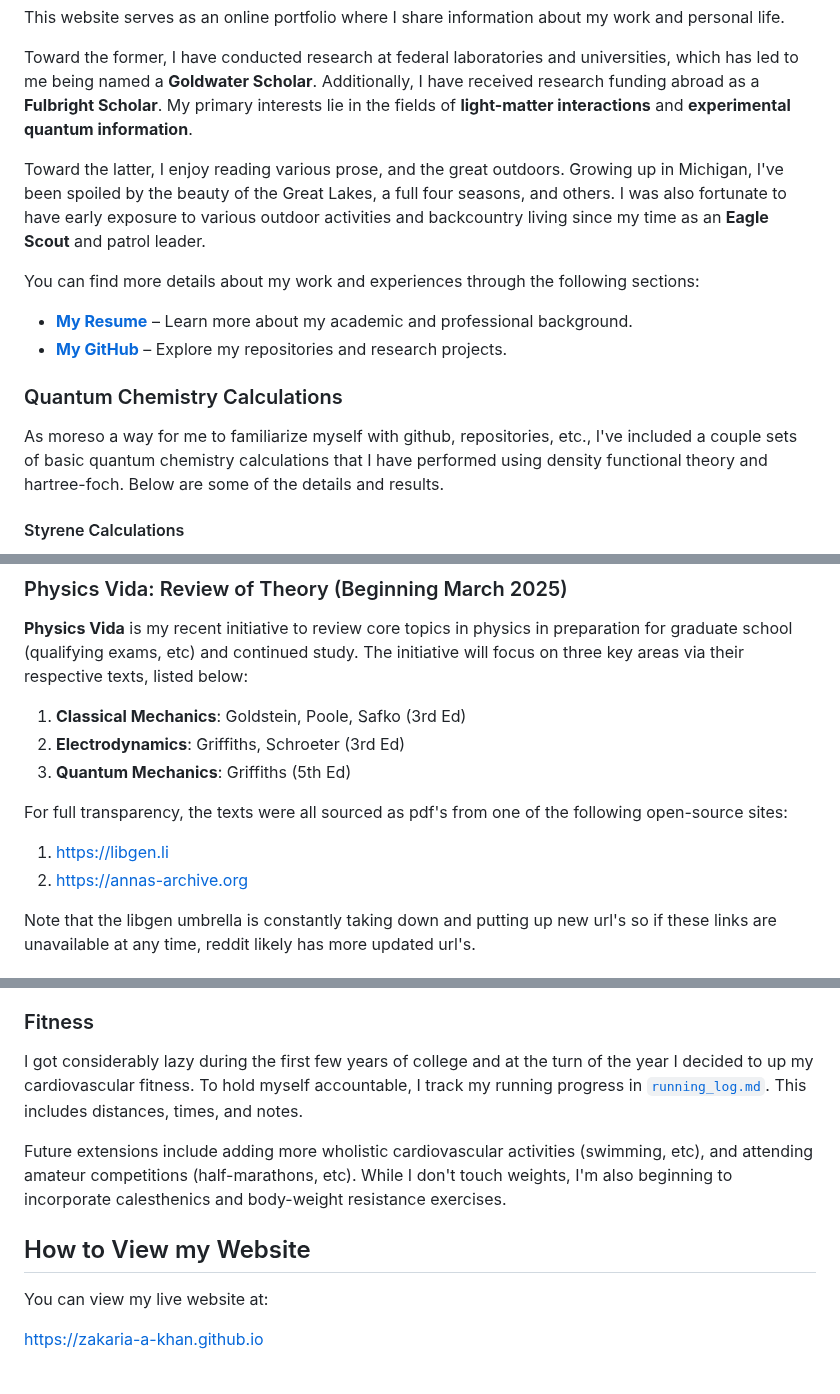
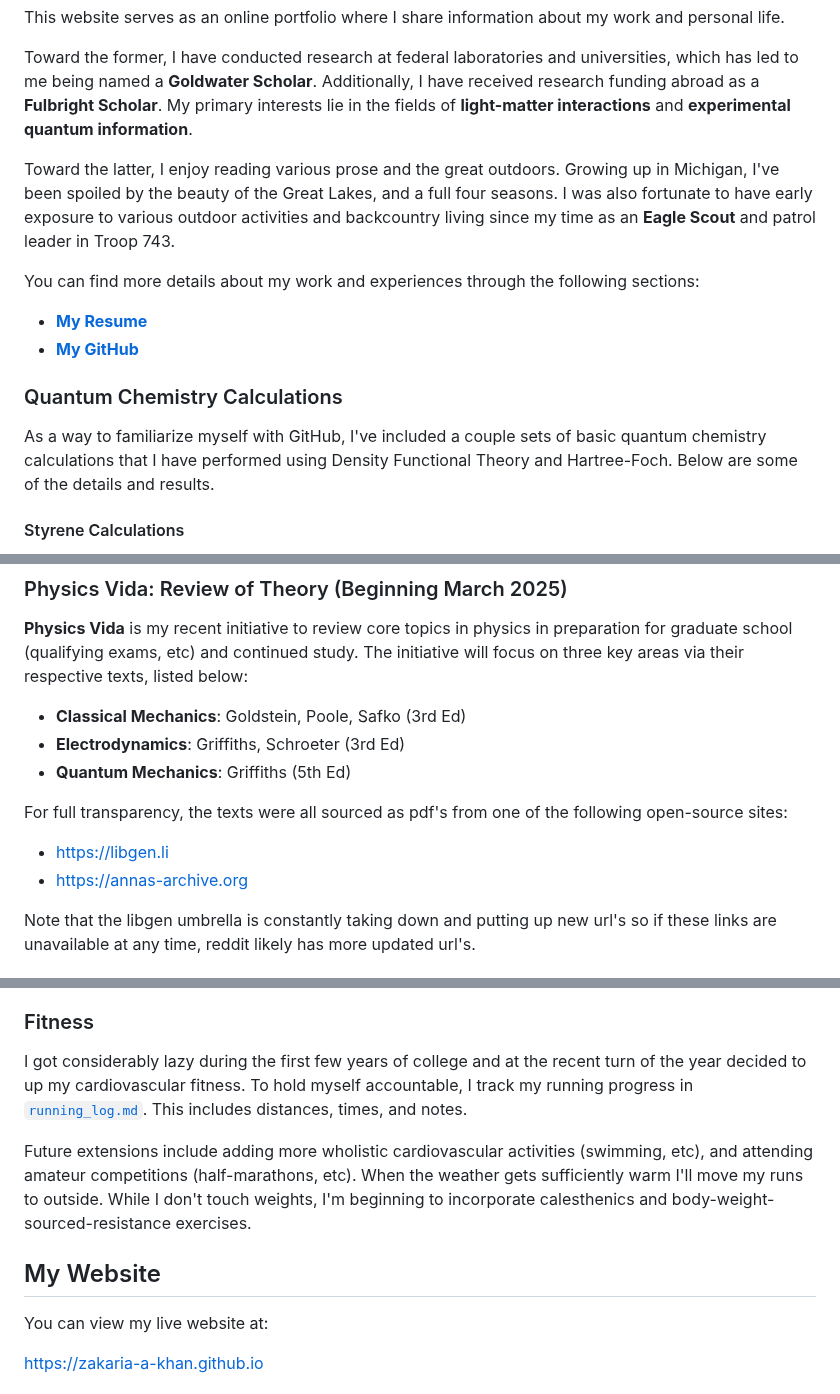
Before and after one commit to zakaria-a-khan/zakaria-a-khan.github.io, a Markdown page: README.md, 3 parts joined by grey strips. GitHub-like rendering.

```diff
--- a/README.md
+++ b/README.md
@@ -10,16 +10,16 @@ This website serves as an online portfolio where I share information about my wo
 
 Toward the former, I have conducted research at federal laboratories and universities, which has led to me being named a **Goldwater Scholar**. Additionally, I have received research funding abroad as a **Fulbright Scholar**. My primary interests lie in the fields of **light-matter interactions** and **experimental quantum information**.
 
-Toward the latter, I enjoy reading various prose, and the great outdoors. Growing up in Michigan, I've been spoiled by the beauty of the Great Lakes, a full four seasons, and others. I was also fortunate to have early exposure to various outdoor activities and backcountry living since my time as an **Eagle Scout** and patrol leader.
+Toward the latter, I enjoy reading various prose and the great outdoors. Growing up in Michigan, I've been spoiled by the beauty of the Great Lakes, and a full four seasons. I was also fortunate to have early exposure to various outdoor activities and backcountry living since my time as an **Eagle Scout** and patrol leader in Troop 743.
 
 You can find more details about my work and experiences through the following sections:
 
-- **[My Resume](./zk_resume.pdf)** – Learn more about my academic and professional background.
-- **[My GitHub](https://github.com/zakaria-a-khan)** – Explore my repositories and research projects.
+- **[My Resume](./zk_resume.pdf)**
+- **[My GitHub](https://github.com/zakaria-a-khan)**
 
 ### Quantum Chemistry Calculations
 
-As moreso a way for me to familiarize myself with github, repositories, etc., I've included a couple sets of basic quantum chemistry calculations that I have performed using density functional theory and hartree-foch. Below are some of the details and results.
+As a way to familiarize myself with GitHub, I've included a couple sets of basic quantum chemistry calculations that I have performed using Density Functional Theory and Hartree-Foch. Below are some of the details and results.
 
 #### Styrene Calculations
 
@@ -61,13 +61,13 @@ You can find the relevant files and results in the **[formaldehyde submission fi
 
 **Physics Vida** is my recent initiative to review core topics in physics in preparation for graduate school (qualifying exams, etc) and continued study. The initiative will focus on three key areas via their respective texts, listed below:
 
-1. **Classical Mechanics**: Goldstein, Poole, Safko (3rd Ed)
-2. **Electrodynamics**: Griffiths, Schroeter (3rd Ed)
-3. **Quantum Mechanics**: Griffiths (5th Ed)
+- **Classical Mechanics**: Goldstein, Poole, Safko (3rd Ed)
+- **Electrodynamics**: Griffiths, Schroeter (3rd Ed)
+- **Quantum Mechanics**: Griffiths (5th Ed)
 
 For full transparency, the texts were all sourced as pdf's from one of the following open-source sites:
-1. https://libgen.li
-2. https://annas-archive.org
+- https://libgen.li
+- https://annas-archive.org
 
 Note that the libgen umbrella is constantly taking down and putting up new url's so if these links are unavailable at any time, reddit likely has more updated url's.
 
@@ -100,11 +100,11 @@ Key Concepts:
 
 ### Fitness
 
-I got considerably lazy during the first few years of college and at the turn of the year I decided to up my cardiovascular fitness. To hold myself accountable, I track my running progress in [`running_log.md`](running_log.md). This includes distances, times, and notes.
+I got considerably lazy during the first few years of college and at the recent turn of the year decided to up my cardiovascular fitness. To hold myself accountable, I track my running progress in [`running_log.md`](running_log.md). This includes distances, times, and notes.
 
-Future extensions include adding more wholistic cardiovascular activities (swimming, etc), and attending amateur competitions (half-marathons, etc). While I don't touch weights, I'm also beginning to incorporate calesthenics and body-weight resistance exercises.
+Future extensions include adding more wholistic cardiovascular activities (swimming, etc), and attending amateur competitions (half-marathons, etc). When the weather gets sufficiently warm I'll move my runs to outside. While I don't touch weights, I'm beginning to incorporate calesthenics and body-weight-sourced-resistance exercises.
 
-## How to View my Website
+## My Website
 
 You can view my live website at:
 
```
